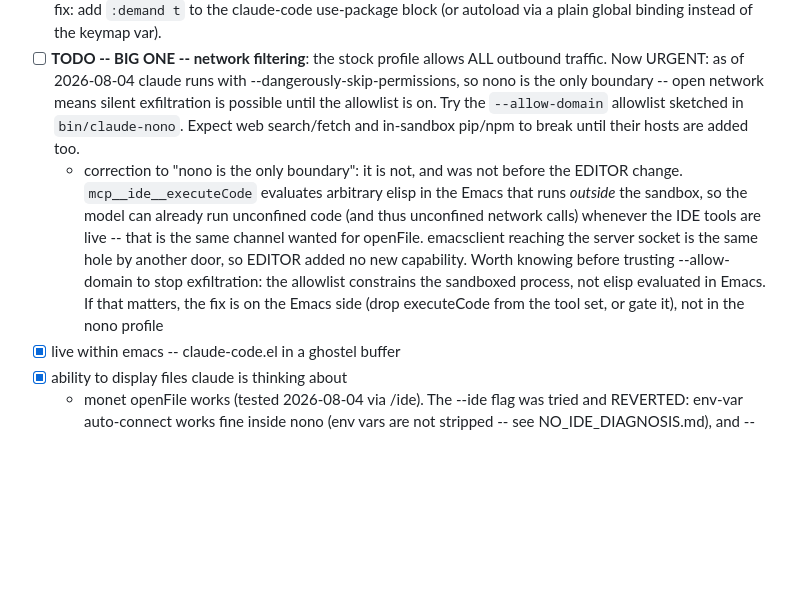
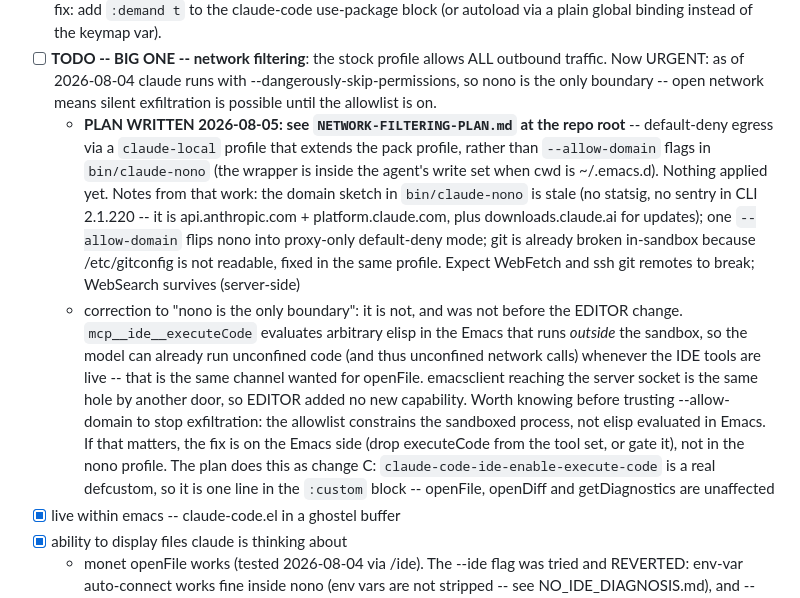
Before and after one commit to saintaardvark/dot.emacs.d, a Markdown page: lisp/TODO-claude.md, the part around the change. GitHub-like rendering; blank space fills up the shorter version.

Commit message:
Update TODO-claude.md + network filtering plan

```diff
--- a/lisp/TODO-claude.md
+++ b/lisp/TODO-claude.md
@@ -35,10 +35,19 @@ First run: accept the nono pack install from a regular shell:
       allows ALL outbound traffic.  Now URGENT: as of 2026-08-04
       claude runs with --dangerously-skip-permissions, so nono is the
       only boundary -- open network means silent exfiltration is
-      possible until the allowlist is on.  Try the `--allow-domain`
-      allowlist sketched in `bin/claude-nono`.  Expect web
-      search/fetch and in-sandbox pip/npm to break until their hosts
-      are added too.
+      possible until the allowlist is on.
+  - **PLAN WRITTEN 2026-08-05: see `NETWORK-FILTERING-PLAN.md` at the
+    repo root** -- default-deny egress via a `claude-local` profile
+    that extends the pack profile, rather than `--allow-domain` flags
+    in `bin/claude-nono` (the wrapper is inside the agent's write set
+    when cwd is ~/.emacs.d).  Nothing applied yet.  Notes from that
+    work: the domain sketch in `bin/claude-nono` is stale (no statsig,
+    no sentry in CLI 2.1.220 -- it is api.anthropic.com +
+    platform.claude.com, plus downloads.claude.ai for updates); one
+    `--allow-domain` flips nono into proxy-only default-deny mode; git
+    is already broken in-sandbox because /etc/gitconfig is not
+    readable, fixed in the same profile.  Expect WebFetch and ssh git
+    remotes to break; WebSearch survives (server-side)
   - correction to "nono is the only boundary": it is not, and was not
     before the EDITOR change.  `mcp__ide__executeCode` evaluates
     arbitrary elisp in the Emacs that runs *outside* the sandbox, so
@@ -50,7 +59,10 @@ First run: accept the nono pack install from a regular shell:
     to stop exfiltration: the allowlist constrains the sandboxed
     process, not elisp evaluated in Emacs.  If that matters, the fix
     is on the Emacs side (drop executeCode from the tool set, or
-    gate it), not in the nono profile
+    gate it), not in the nono profile.  The plan does this as change
+    C: `claude-code-ide-enable-execute-code` is a real defcustom, so
+    it is one line in the `:custom` block -- openFile, openDiff and
+    getDiagnostics are unaffected
 - [x] live within emacs -- claude-code.el in a ghostel buffer
 - [x] ability to display files claude is thinking about
   - monet openFile works (tested 2026-08-04 via /ide).  The --ide
```
Also changed, not shown: NETWORK-FILTERING-PLAN.md (added, +283 -0 lines).
